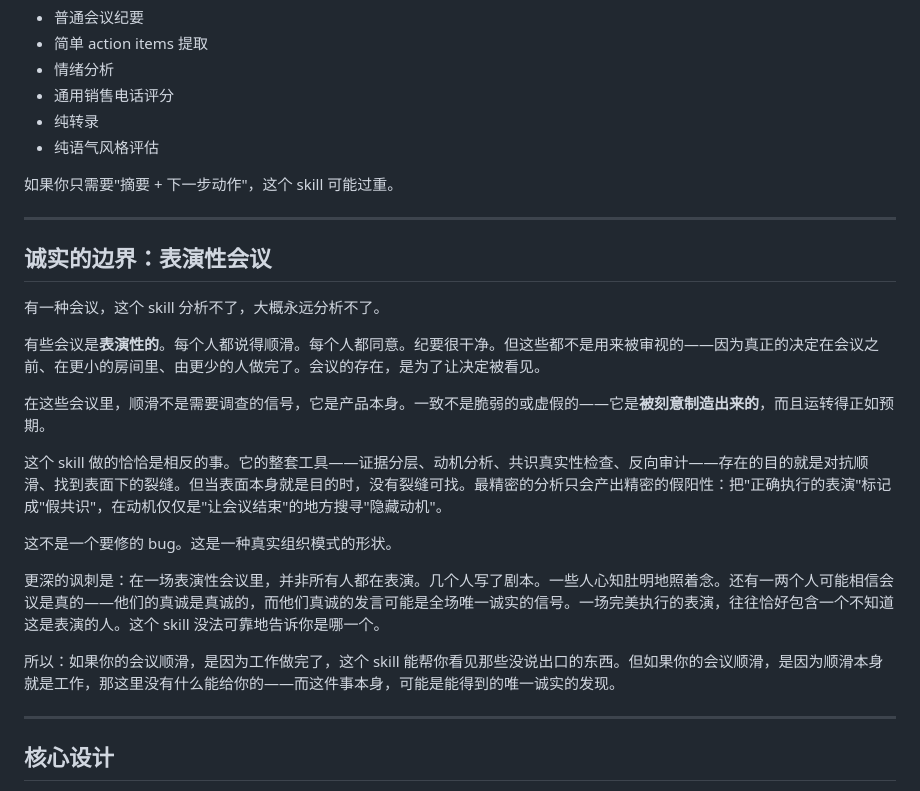
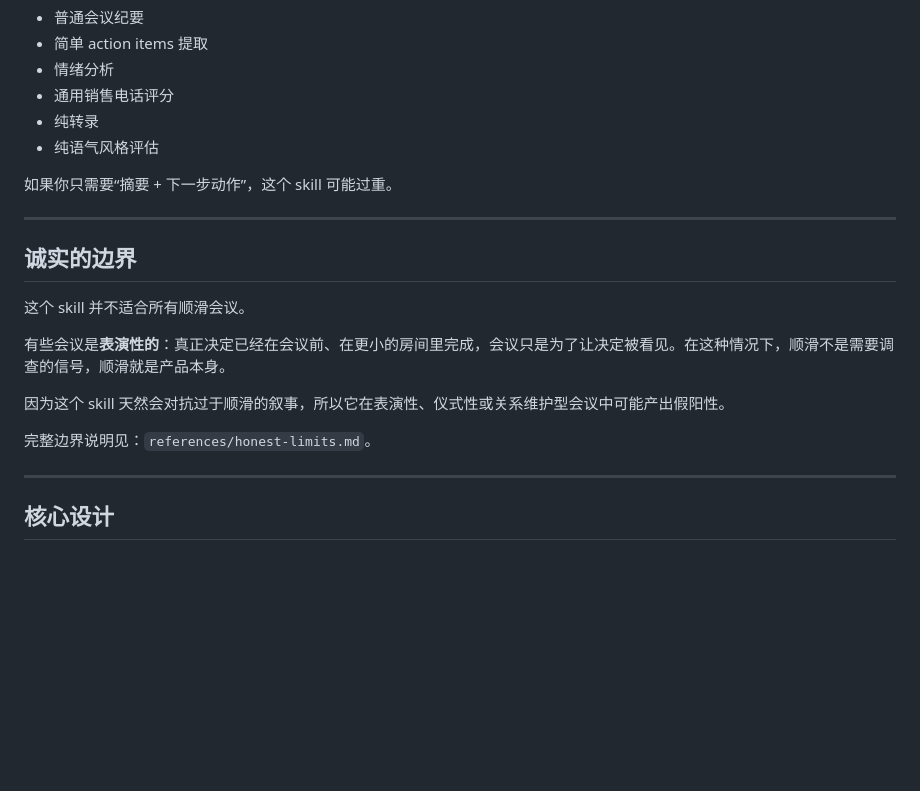
Before and after one commit to dlxeva/biz-retro-analyzer, a Markdown page: README.zh-CN.md, the part around the change. GitHub-like rendering; blank space fills up the shorter version.

Commit message:
Shorten honest limit in Chinese README

```diff
--- a/README.zh-CN.md
+++ b/README.zh-CN.md
@@ -134,25 +134,19 @@ Rules:
 - 纯转录
 - 纯语气风格评估
 
-如果你只需要"摘要 + 下一步动作"，这个 skill 可能过重。
+如果你只需要“摘要 + 下一步动作”，这个 skill 可能过重。
 
 ---
 
-## 诚实的边界：表演性会议
+## 诚实的边界
 
-有一种会议，这个 skill 分析不了，大概永远分析不了。
+这个 skill 并不适合所有顺滑会议。
 
-有些会议是**表演性的**。每个人都说得顺滑。每个人都同意。纪要很干净。但这些都不是用来被审视的——因为真正的决定在会议之前、在更小的房间里、由更少的人做完了。会议的存在，是为了让决定被看见。
+有些会议是**表演性的**：真正决定已经在会议前、在更小的房间里完成，会议只是为了让决定被看见。在这种情况下，顺滑不是需要调查的信号，顺滑就是产品本身。
 
-在这些会议里，顺滑不是需要调查的信号，它是产品本身。一致不是脆弱的或虚假的——它是**被刻意制造出来的**，而且运转得正如预期。
+因为这个 skill 天然会对抗过于顺滑的叙事，所以它在表演性、仪式性或关系维护型会议中可能产出假阳性。
 
-这个 skill 做的恰恰是相反的事。它的整套工具——证据分层、动机分析、共识真实性检查、反向审计——存在的目的就是对抗顺滑、找到表面下的裂缝。但当表面本身就是目的时，没有裂缝可找。最精密的分析只会产出精密的假阳性：把"正确执行的表演"标记成"假共识"，在动机仅仅是"让会议结束"的地方搜寻"隐藏动机"。
-
-这不是一个要修的 bug。这是一种真实组织模式的形状。
-
-更深的讽刺是：在一场表演性会议里，并非所有人都在表演。几个人写了剧本。一些人心知肚明地照着念。还有一两个人可能相信会议是真的——他们的真诚是真诚的，而他们真诚的发言可能是全场唯一诚实的信号。一场完美执行的表演，往往恰好包含一个不知道这是表演的人。这个 skill 没法可靠地告诉你是哪一个。
-
-所以：如果你的会议顺滑，是因为工作做完了，这个 skill 能帮你看见那些没说出口的东西。但如果你的会议顺滑，是因为顺滑本身就是工作，那这里没有什么能给你的——而这件事本身，可能是能得到的唯一诚实的发现。
+完整边界说明见：`references/honest-limits.md`。
 
 ---
 
```
